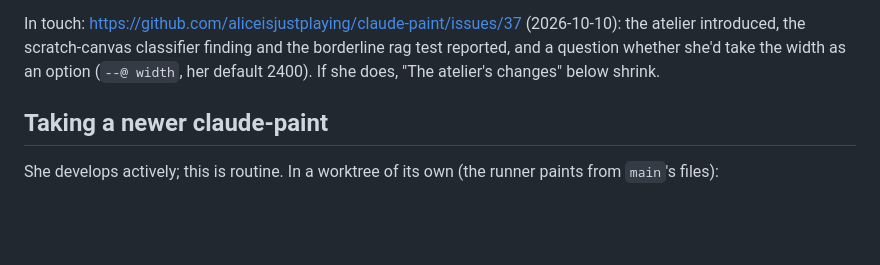
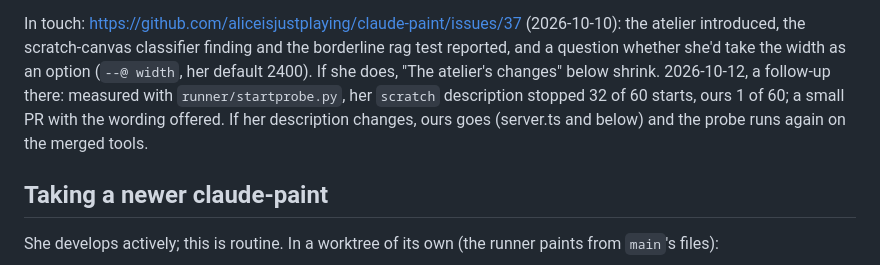
Before and after one commit to Hinten-Software/atelier, a Markdown page: UPSTREAM.md, the part around the change. Drawn GitHub-style; blank space fills up the shorter version.

Commit message:
UPSTREAM.md: the measured scratch-canvas follow-up on claude-paint#37
Co-Authored-By: Claude Opus 5.5 <noreply@anthropic.com>

```diff
--- a/UPSTREAM.md
+++ b/UPSTREAM.md
@@ -14,6 +14,9 @@ compaction), her rounds, records, archive and paintings.
 In touch: https://github.com/aliceisjustplaying/claude-paint/issues/37 (2026-10-10): the atelier introduced, the
 scratch-canvas classifier finding and the borderline rag test reported, and a question whether she'd take the width
 as an option (`--@ width`, her default 2400). If she does, "The atelier's changes" below shrink.
+2026-10-12, a follow-up there: measured with `runner/startprobe.py`, her `scratch` description stopped 32 of 60 starts,
+ours 1 of 60; a small PR with the wording offered. If her description changes, ours goes (server.ts and below) and
+the probe runs again on the merged tools.
 
 ## Taking a newer claude-paint
 
```
